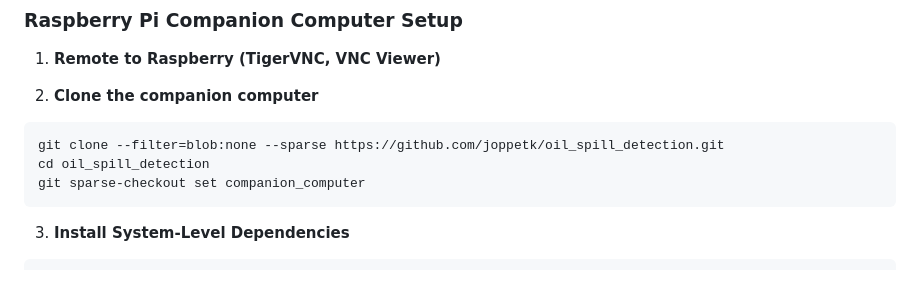
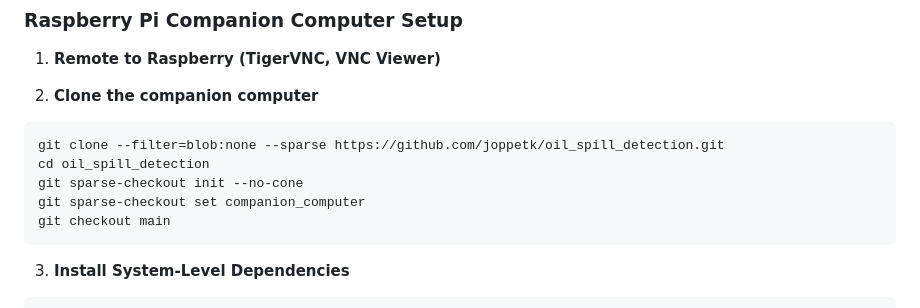
Before and after one commit to joppetk/oil_spill_detection, a Markdown page: README.md, the part around the change. GitHub-like rendering; blank space fills up the shorter version.

````diff
--- a/README.md
+++ b/README.md
@@ -288,7 +288,9 @@ Note: Usually, the UDP input port is 14580 and the UDP output port is 14540.
 ```bash
 git clone --filter=blob:none --sparse https://github.com/joppetk/oil_spill_detection.git
 cd oil_spill_detection
+git sparse-checkout init --no-cone
 git sparse-checkout set companion_computer
+git checkout main
 ```
 
 3. **Install System-Level Dependencies**
````
